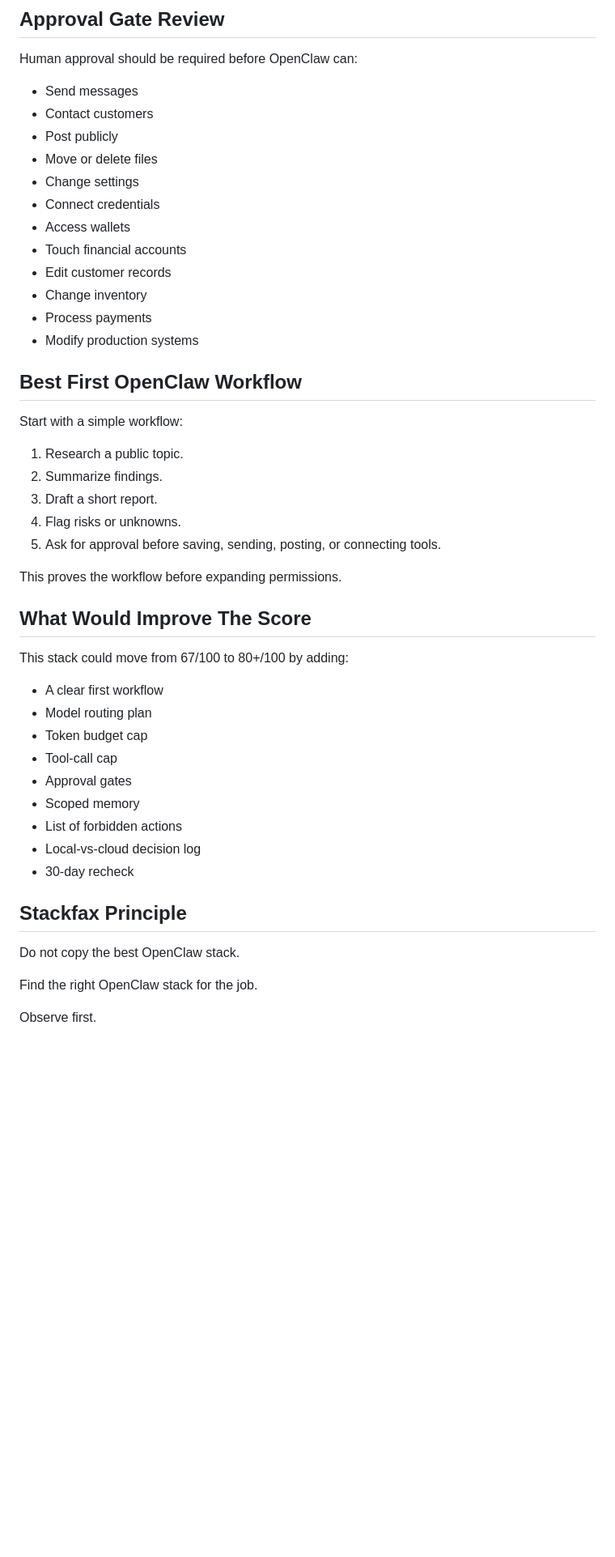
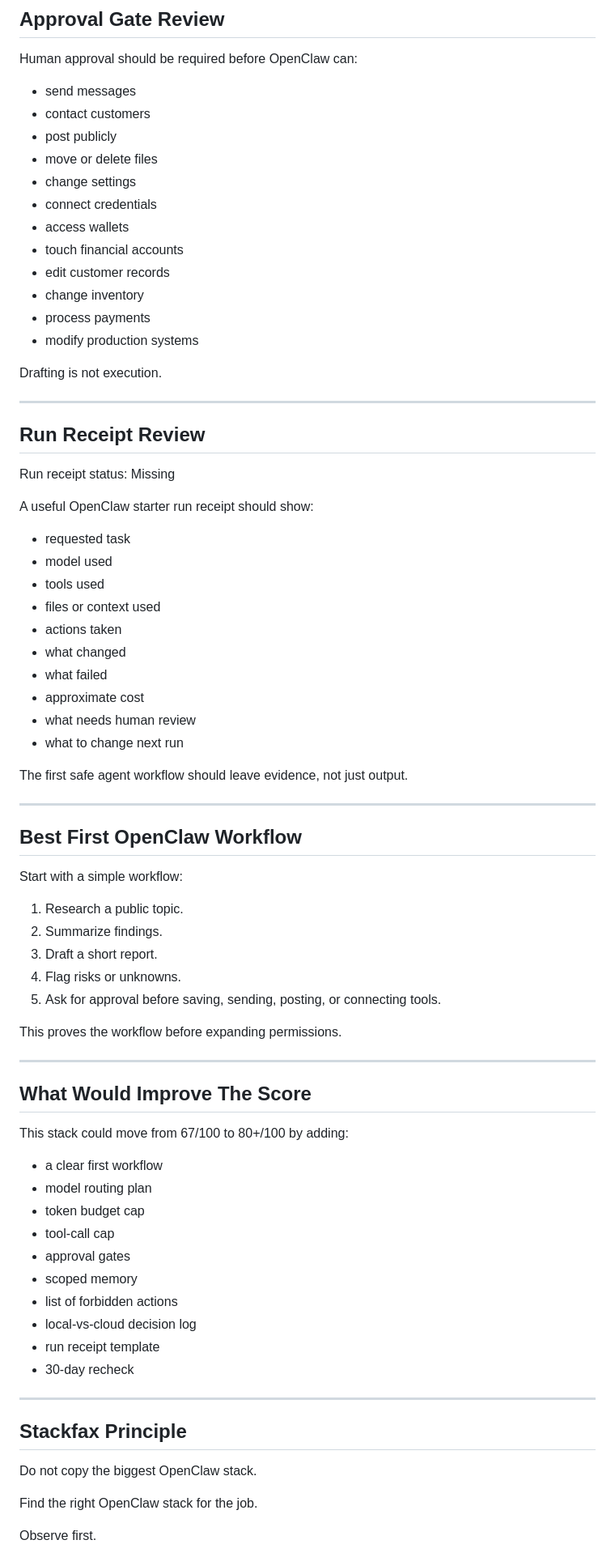
Before and after one commit to getstackfax/stackfax, a Markdown page: reports/sample-openclaw-starter-stack-check.md, the part around one of its changes. Shown at 81% size. GitHub-like rendering; blank space fills up the shorter version.

Commit message:
Add sample OpenClaw starter stack check

```diff
--- a/reports/sample-openclaw-starter-stack-check.md
+++ b/reports/sample-openclaw-starter-stack-check.md
@@ -122,18 +212,43 @@ Not allowed early:
 
 Human approval should be required before OpenClaw can:
 
-- Send messages
-- Contact customers
-- Post publicly
-- Move or delete files
-- Change settings
-- Connect credentials
-- Access wallets
-- Touch financial accounts
-- Edit customer records
-- Change inventory
-- Process payments
-- Modify production systems
+- send messages
+- contact customers
+- post publicly
+- move or delete files
+- change settings
+- connect credentials
+- access wallets
+- touch financial accounts
+- edit customer records
+- change inventory
+- process payments
+- modify production systems
+
+Drafting is not execution.
+
+---
+
+## Run Receipt Review
+
+Run receipt status: Missing
+
+A useful OpenClaw starter run receipt should show:
+
+- requested task
+- model used
+- tools used
+- files or context used
+- actions taken
+- what changed
+- what failed
+- approximate cost
+- what needs human review
+- what to change next run
+
+The first safe agent workflow should leave evidence, not just output.
+
+---
 
 ## Best First OpenClaw Workflow
 
@@ -147,23 +262,28 @@ Start with a simple workflow:
 
 This proves the workflow before expanding permissions.
 
+---
+
 ## What Would Improve The Score
 
 This stack could move from 67/100 to 80+/100 by adding:
 
-- A clear first workflow
-- Model routing plan
-- Token budget cap
-- Tool-call cap
-- Approval gates
-- Scoped memory
-- List of forbidden actions
-- Local-vs-cloud decision log
+- a clear first workflow
+- model routing plan
+- token budget cap
+- tool-call cap
+- approval gates
+- scoped memory
+- list of forbidden actions
+- local-vs-cloud decision log
+- run receipt template
 - 30-day recheck
+
+---
 
 ## Stackfax Principle
 
-Do not copy the best OpenClaw stack.
+Do not copy the biggest OpenClaw stack.
 
 Find the right OpenClaw stack for the job.
 
```
Also changed, not shown: other parts of reports/sample-openclaw-starter-stack-check.md (+135 -43 lines).
